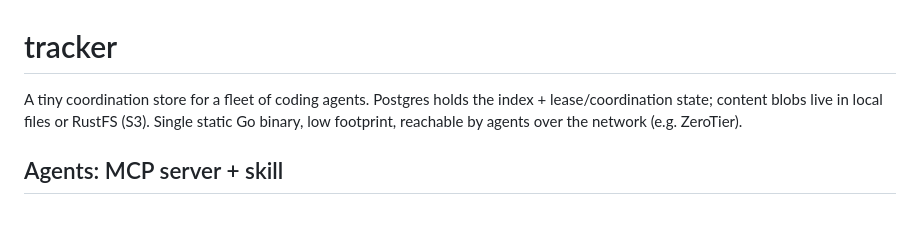
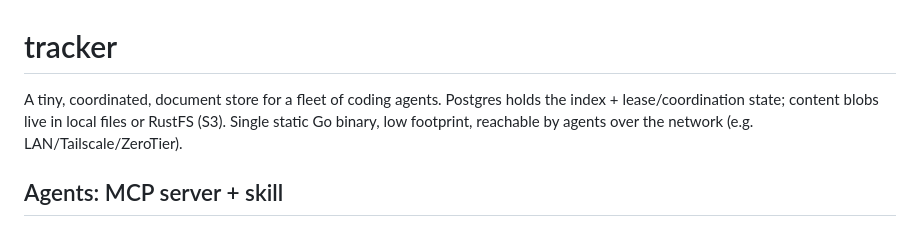
Before and after one commit to chicagobuss/tracker, a Markdown page: README.md, the part around the change. Drawn GitHub-style.

Commit message:
Clarify description of the tracker project
Updated description to clarify the document store and network accessibility.

```diff
--- a/README.md
+++ b/README.md
@@ -1,9 +1,9 @@
 # tracker
 
-A tiny coordination store for a fleet of coding agents. Postgres holds the
+A tiny, coordinated, document store for a fleet of coding agents. Postgres holds the
 index + lease/coordination state; content blobs live in local files or RustFS (S3).
 Single static Go binary, low footprint, reachable by agents over the network
-(e.g. ZeroTier).
+(e.g. LAN/Tailscale/ZeroTier).
 
 ## Agents: MCP server + skill
 
```
